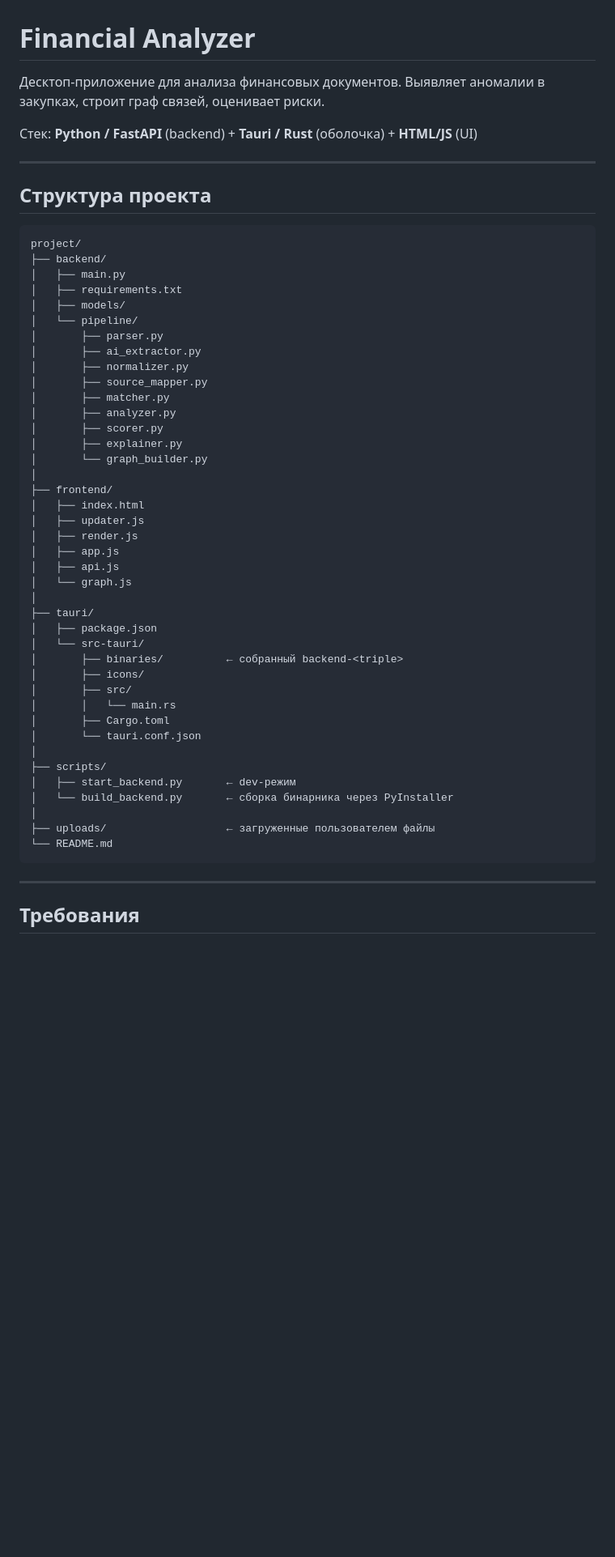
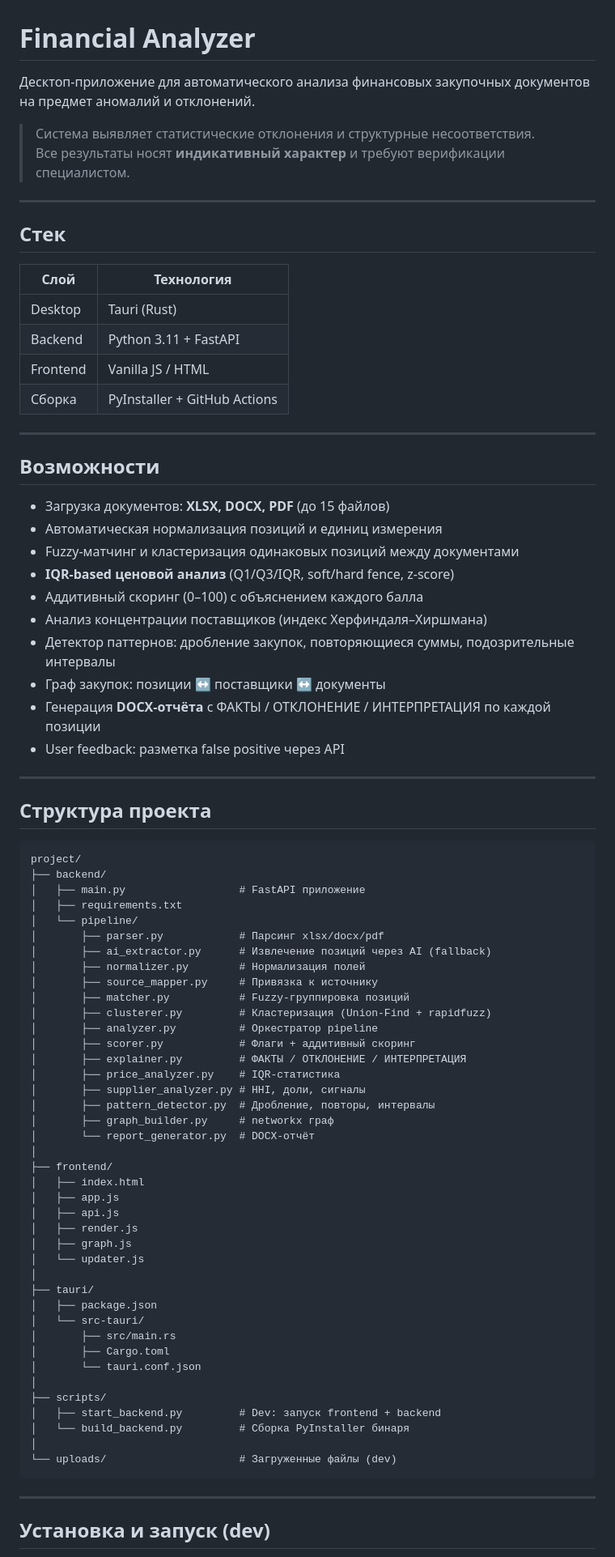
Before and after one commit to numbnessq/financial-analyzer, a Markdown page: README.md, the part around one of its changes. Shown at 81% size. Rendered like a GitHub page; blank space fills up the shorter version.

````diff
--- a/README.md
+++ b/README.md
@@ -1,9 +1,35 @@
 # Financial Analyzer
 
-Десктоп-приложение для анализа финансовых документов.
-Выявляет аномалии в закупках, строит граф связей, оценивает риски.
+Десктоп-приложение для автоматического анализа финансовых закупочных документов на предмет аномалий и отклонений.
 
-Стек: **Python / FastAPI** (backend) + **Tauri / Rust** (оболочка) + **HTML/JS** (UI)
+> Система выявляет статистические отклонения и структурные несоответствия.
+> Все результаты носят **индикативный характер** и требуют верификации специалистом.
+
+---
+
+## Стек
+
+| Слой | Технология |
+|------|------------|
+| Desktop | Tauri (Rust) |
+| Backend | Python 3.11 + FastAPI |
+| Frontend | Vanilla JS / HTML |
+| Сборка | PyInstaller + GitHub Actions |
+
+---
+
+## Возможности
+
+- Загрузка документов: **XLSX, DOCX, PDF** (до 15 файлов)
+- Автоматическая нормализация позиций и единиц измерения
+- Fuzzy-матчинг и кластеризация одинаковых позиций между документами
+- **IQR-based ценовой анализ** (Q1/Q3/IQR, soft/hard fence, z-score)
+- Аддитивный скоринг (0–100) с объяснением каждого балла
+- Анализ концентрации поставщиков (индекс Херфиндаля–Хиршмана)
+- Детектор паттернов: дробление закупок, повторяющиеся суммы, подозрительные интервалы
+- Граф закупок: позиции ↔ поставщики ↔ документы
+- Генерация **DOCX-отчёта** с ФАКТЫ / ОТКЛОНЕНИЕ / ИНТЕРПРЕТАЦИЯ по каждой позиции
+- User feedback: разметка false positive через API
 
 ---
 
@@ -12,47 +38,47 @@
 ```
 project/
 ├── backend/
-│   ├── main.py
+│   ├── main.py                  # FastAPI приложение
 │   ├── requirements.txt
-│   ├── models/
 │   └── pipeline/
-│       ├── parser.py
-│       ├── ai_extractor.py
-│       ├── normalizer.py
-│       ├── source_mapper.py
-│       ├── matcher.py
-│       ├── analyzer.py
-│       ├── scorer.py
-│       ├── explainer.py
-│       └── graph_builder.py
+│       ├── parser.py            # Парсинг xlsx/docx/pdf
+│       ├── ai_extractor.py      # Извлечение позиций через AI (fallback)
+│       ├── normalizer.py        # Нормализация полей
+│       ├── source_mapper.py     # Привязка к источнику
+│       ├── matcher.py           # Fuzzy-группировка позиций
+│       ├── clusterer.py         # Кластеризация (Union-Find + rapidfuzz)
+│       ├── analyzer.py          # Оркестратор pipeline
+│       ├── scorer.py            # Флаги + аддитивный скоринг
+│       ├── explainer.py         # ФАКТЫ / ОТКЛОНЕНИЕ / ИНТЕРПРЕТАЦИЯ
+│       ├── price_analyzer.py    # IQR-статистика
+│       ├── supplier_analyzer.py # HHI, доли, сигналы
+│       ├── pattern_detector.py  # Дробление, повторы, интервалы
+│       ├── graph_builder.py     # networkx граф
+│       └── report_generator.py  # DOCX-отчёт
 │
 ├── frontend/
 │   ├── index.html
-│   ├── updater.js
-│   ├── render.js
 │   ├── app.js
 │   ├── api.js
-│   └── graph.js
+│   ├── render.js
+│   ├── graph.js
+│   └── updater.js
 │
 ├── tauri/
 │   ├── package.json
 │   └── src-tauri/
-│       ├── binaries/          ← собранный backend-<triple>
-│       ├── icons/
-│       ├── src/
-│       │   └── main.rs
+│       ├── src/main.rs
 │       ├── Cargo.toml
 │       └── tauri.conf.json
 │
 ├── scripts/
-│   ├── start_backend.py       ← dev-режим
-│   └── build_backend.py       ← сборка бинарника через PyInstaller
+│   ├── start_backend.py         # Dev: запуск frontend + backend
+│   └── build_backend.py         # Сборка PyInstaller бинаря
 │
-├── uploads/                   ← загруженные пользователем файлы
-└── README.md
+└── uploads/                     # Загруженные файлы (dev)
 ```
 
 ---
 
-## Требования
+## Установка и запуск (dev)
 
````
Also changed, not shown: other parts of README.md (+56 -84 lines).
